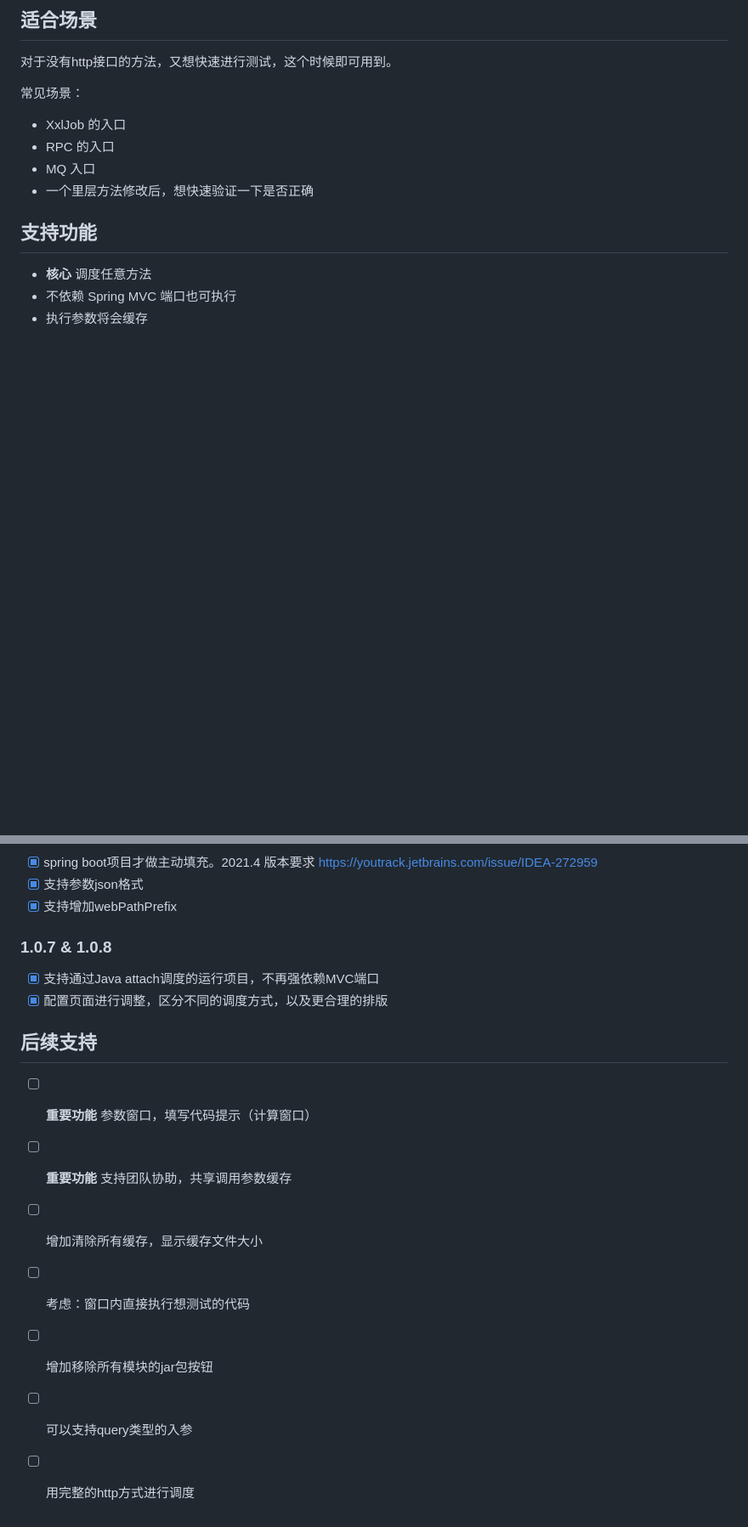
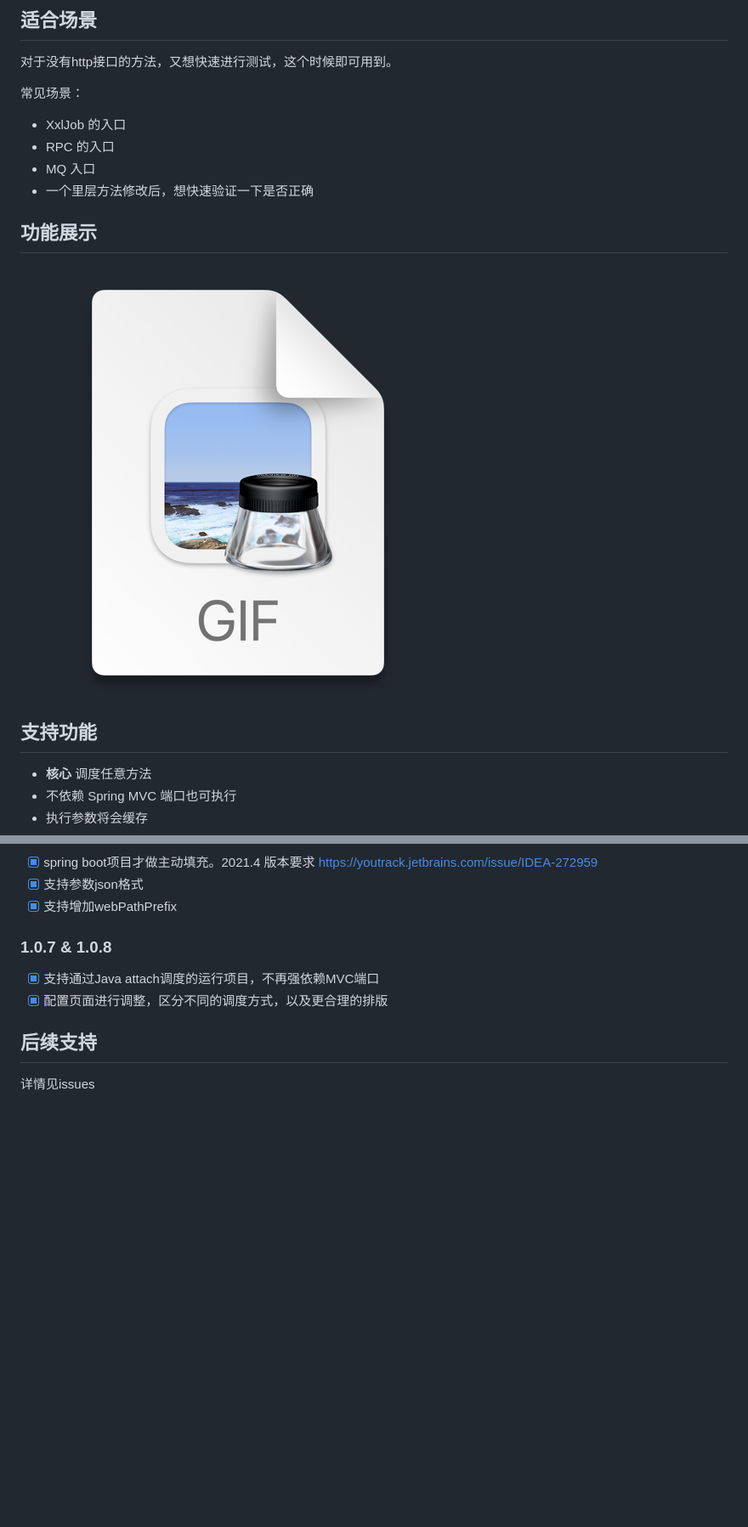
Before and after one commit to lgp547/any-door, a Markdown page: README.md, 2 parts joined by grey strips. Shown at 85% size. GitHub-like rendering; pictures changed too: dosc/image/img.gif (added); blank space fills up the shorter version.

Commit message:
增加功能展示

```diff
--- a/README.md
+++ b/README.md
@@ -10,6 +10,9 @@
 - RPC 的入口
 - MQ 入口
 - 一个里层方法修改后，想快速验证一下是否正确
+
+## 功能展示
+![img.png](dosc/image/img.gif)
 
 ## 支持功能
 - **核心** 调度任意方法
@@ -123,10 +126,4 @@
 - [x] 配置页面进行调整，区分不同的调度方式，以及更合理的排版
 
 ## 后续支持
-- [ ] **重要功能** 参数窗口，填写代码提示（计算窗口）
-- [ ] **重要功能** 支持团队协助，共享调用参数缓存
-- [ ] 增加清除所有缓存，显示缓存文件大小
-- [ ] 考虑：窗口内直接执行想测试的代码
-- [ ] 增加移除所有模块的jar包按钮
-- [ ] 可以支持query类型的入参
-- [ ] 用完整的http方式进行调度
+详情见issues
```
